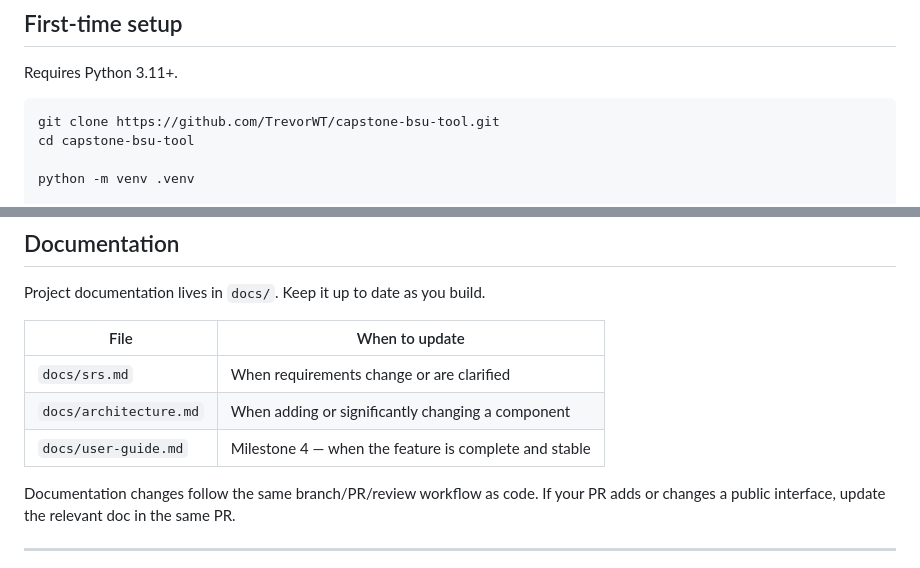
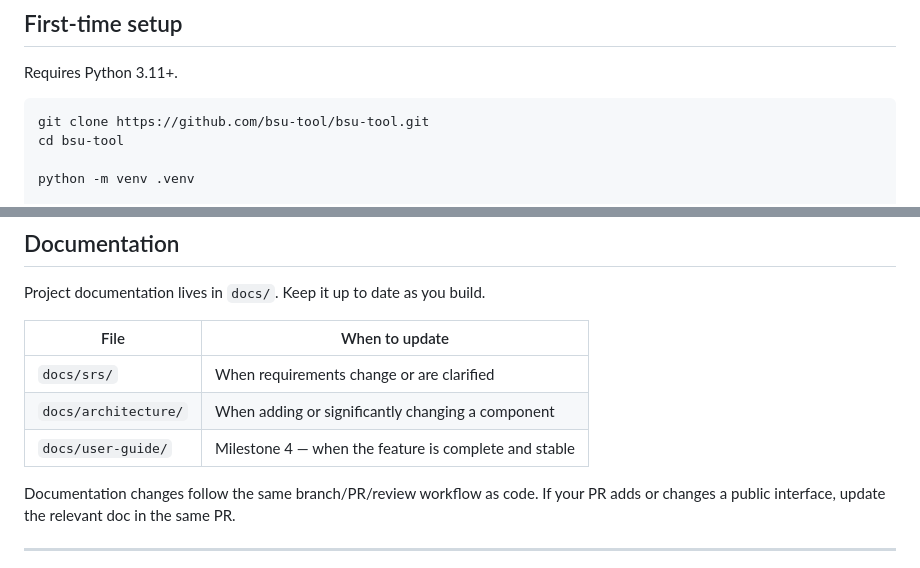
Before and after one commit to bsu-tool/bsu-tool, a Markdown page: CONTRIBUTING.md, 2 parts joined by grey strips. Drawn GitHub-style.

Commit message:
Update org repo references and project board URL
Co-Authored-By: Claude Sonnet 4.6 <noreply@anthropic.com>

````diff
--- a/CONTRIBUTING.md
+++ b/CONTRIBUTING.md
@@ -5,8 +5,8 @@
 Requires Python 3.11+.
 
 ```bash
-git clone https://github.com/TrevorWT/capstone-bsu-tool.git
-cd capstone-bsu-tool
+git clone https://github.com/bsu-tool/bsu-tool.git
+cd bsu-tool
 
 python -m venv .venv
 
@@ -113,9 +113,9 @@ Project documentation lives in `docs/`. Keep it up to date as you build.
 
 | File | When to update |
 |------|---------------|
-| `docs/srs.md` | When requirements change or are clarified |
-| `docs/architecture.md` | When adding or significantly changing a component |
-| `docs/user-guide.md` | Milestone 4 — when the feature is complete and stable |
+| `docs/srs/` | When requirements change or are clarified |
+| `docs/architecture/` | When adding or significantly changing a component |
+| `docs/user-guide/` | Milestone 4 — when the feature is complete and stable |
 
 Documentation changes follow the same branch/PR/review workflow as code. If your PR adds or changes a public interface, update the relevant doc in the same PR.
 
````
